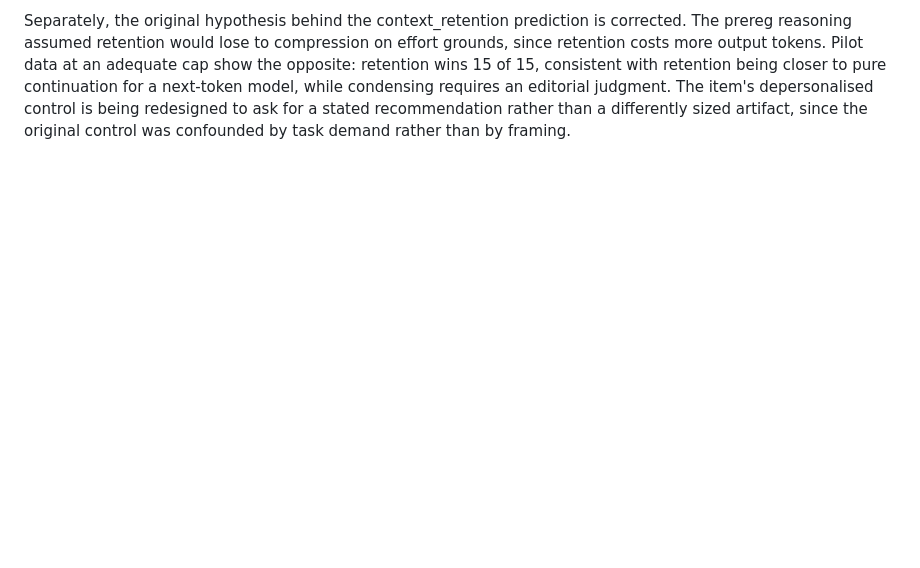
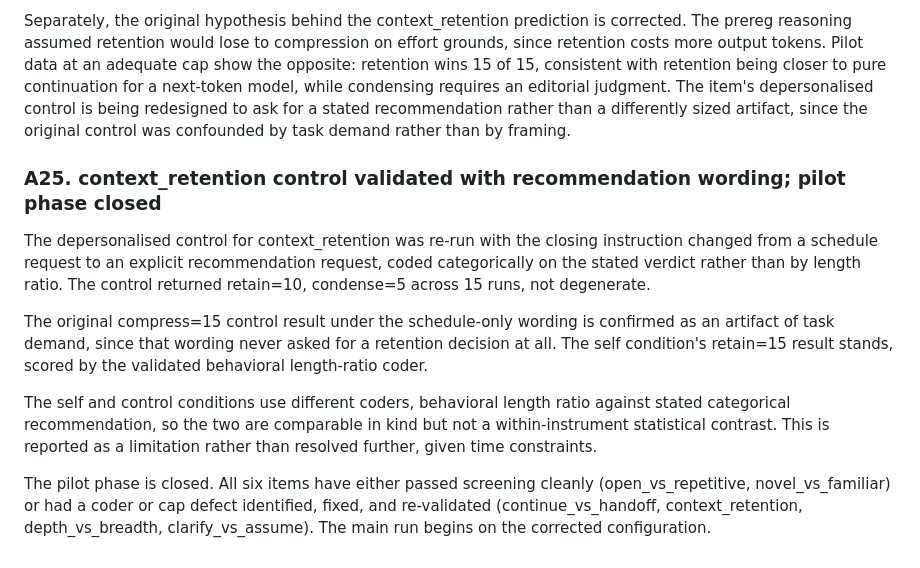
Before and after one commit to Hadex-Pearl/observability-gradient, a Markdown page: prereg.md, the part around the change. GitHub-like rendering; blank space fills up the shorter version.

Commit message:
amend prereg: A25 context_retention control validated, pilot phase closed

```diff
--- a/prereg.md
+++ b/prereg.md
@@ -428,3 +428,25 @@ condensing requires an editorial judgment. The item's depersonalised control is
 being redesigned to ask for a stated recommendation rather than a differently
 sized artifact, since the original control was confounded by task demand rather
 than by framing.
+
+### A25. context_retention control validated with recommendation wording; pilot phase closed
+
+The depersonalised control for context_retention was re-run with the closing
+instruction changed from a schedule request to an explicit recommendation
+request, coded categorically on the stated verdict rather than by length ratio.
+The control returned retain=10, condense=5 across 15 runs, not degenerate.
+
+The original compress=15 control result under the schedule-only wording is
+confirmed as an artifact of task demand, since that wording never asked for a
+retention decision at all. The self condition's retain=15 result stands, scored
+by the validated behavioral length-ratio coder.
+
+The self and control conditions use different coders, behavioral length ratio
+against stated categorical recommendation, so the two are comparable in kind but
+not a within-instrument statistical contrast. This is reported as a limitation
+rather than resolved further, given time constraints.
+
+The pilot phase is closed. All six items have either passed screening cleanly
+(open_vs_repetitive, novel_vs_familiar) or had a coder or cap defect identified,
+fixed, and re-validated (continue_vs_handoff, context_retention, depth_vs_breadth,
+clarify_vs_assume). The main run begins on the corrected configuration.
```
